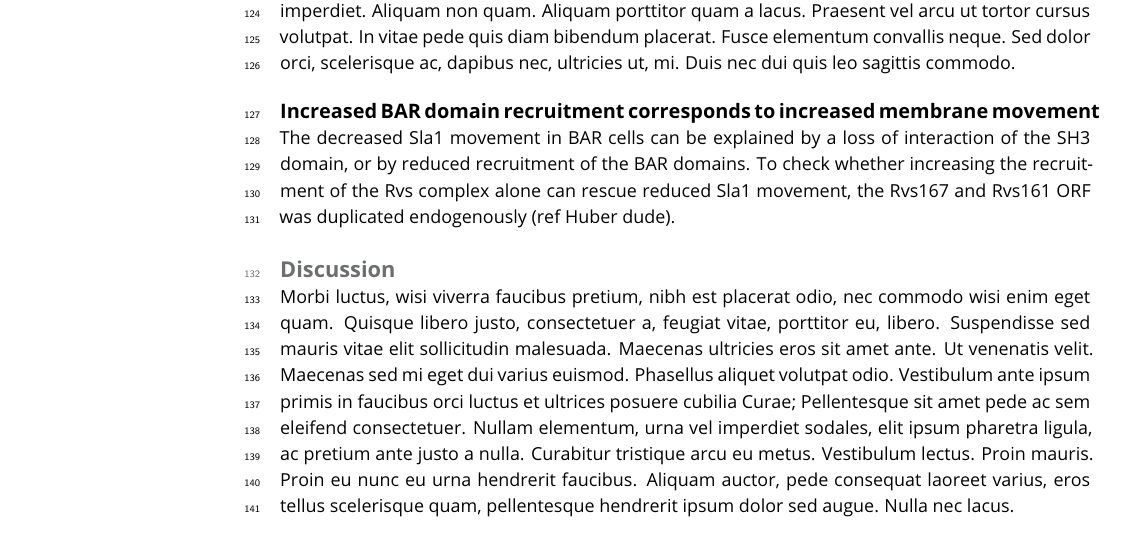
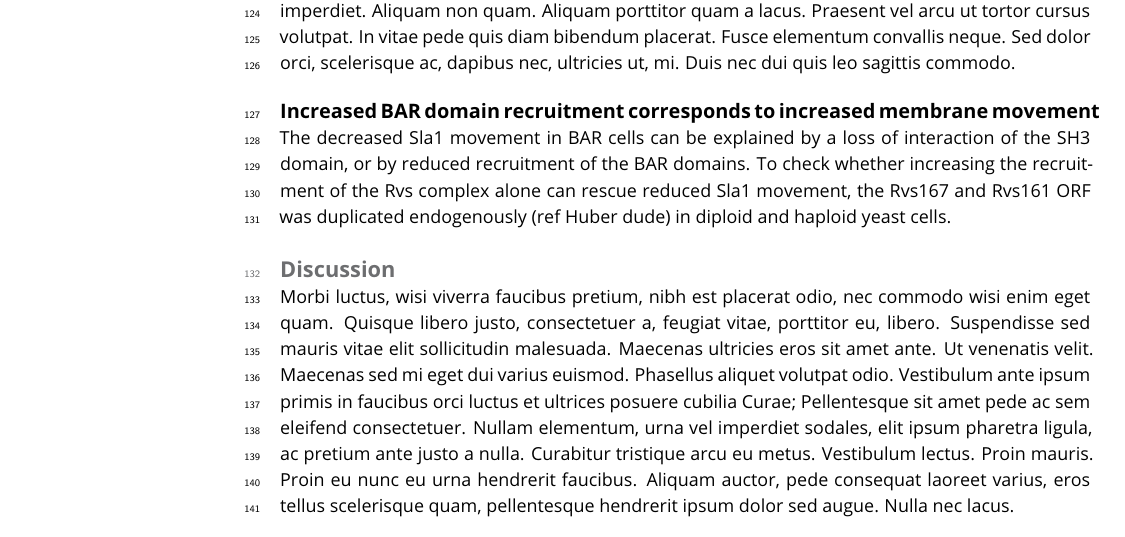
Before and after one commit to deepikaamenon/scission_paper, a LaTeX document (main.tex): part of page 4 of 5, cut so that both start at the same text. Compiled offline with pdfLaTeX.

Commit message:
txs auto checkin

```diff
--- a/main.tex
+++ b/main.tex
@@ -113,7 +113,7 @@ As seen in (some figure), deletion of neither Las17 nor Myo3 in combination with
 \lipsum[12]
 
 \subsection{Increased BAR domain recruitment corresponds to increased membrane movement}
-The decreased Sla1 movement in BAR cells can be explained by a loss of interaction of the SH3 domain, or by reduced recruitment of the  BAR domains. To check whether increasing the recruitment of the Rvs complex alone can rescue reduced Sla1 movement, the Rvs167 and Rvs161 ORF was duplicated endogenously (ref Huber dude).
+The decreased Sla1 movement in BAR cells can be explained by a loss of interaction of the SH3 domain, or by reduced recruitment of the  BAR domains. To check whether increasing the recruitment of the Rvs complex alone can rescue reduced Sla1 movement, the Rvs167 and Rvs161 ORF was duplicated endogenously (ref Huber dude) in diploid and haploid yeast cells.
 
 \begin{figure}
 	\includegraphics[
```
